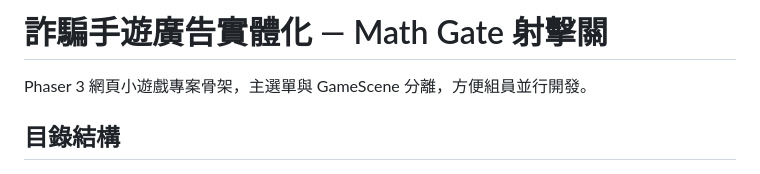
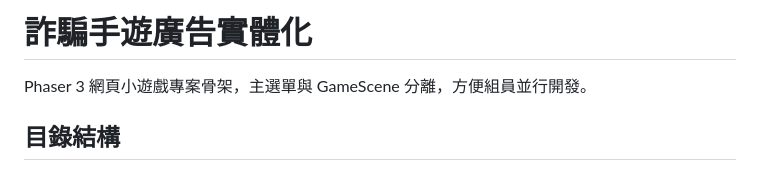
Before and after one commit to GUGUGAGAGUGAGUGA/scam-game-ad, a Markdown page: README.md, the part around the change. Rendered like a GitHub page.

```diff
--- a/README.md
+++ b/README.md
@@ -1,4 +1,4 @@
-# 詐騙手遊廣告實體化 — Math Gate 射擊關
+# 詐騙手遊廣告實體化
 
 Phaser 3 網頁小遊戲專案骨架，主選單與 GameScene 分離，方便組員並行開發。
 
```
